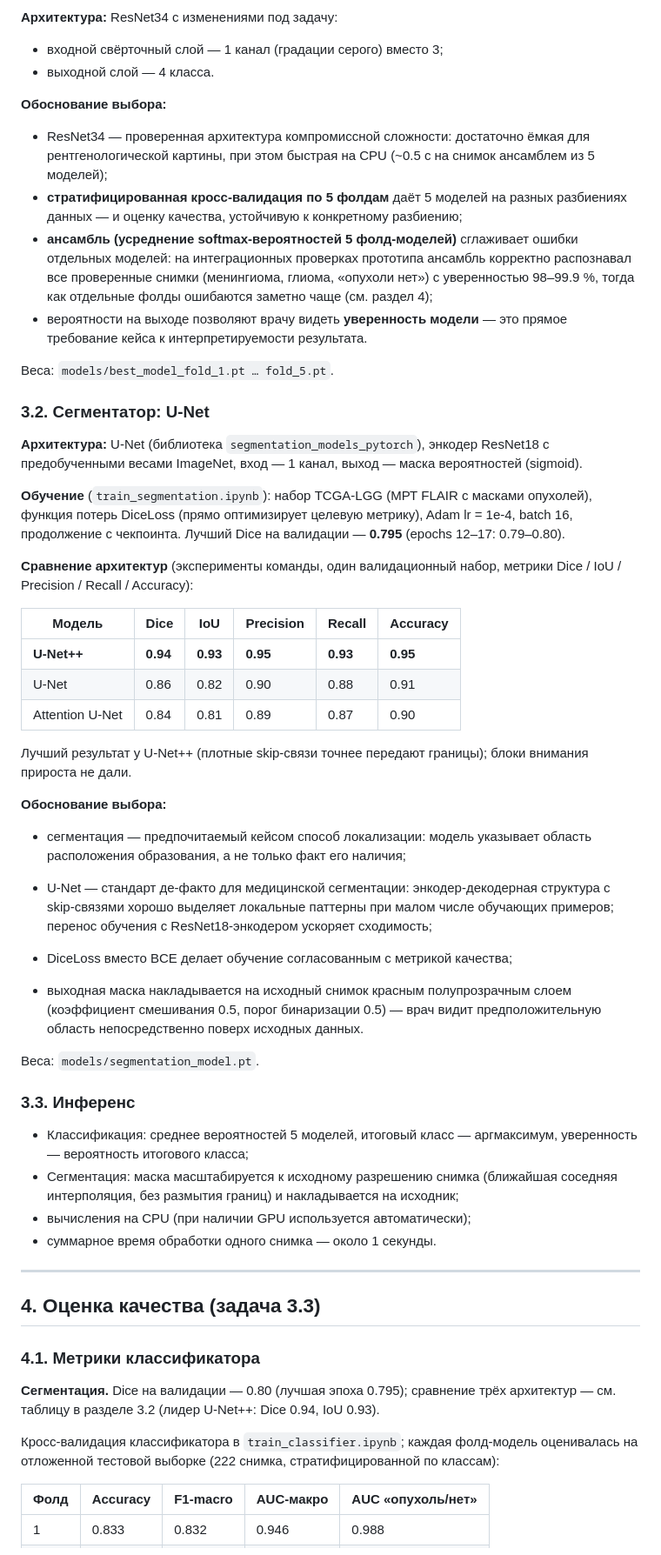
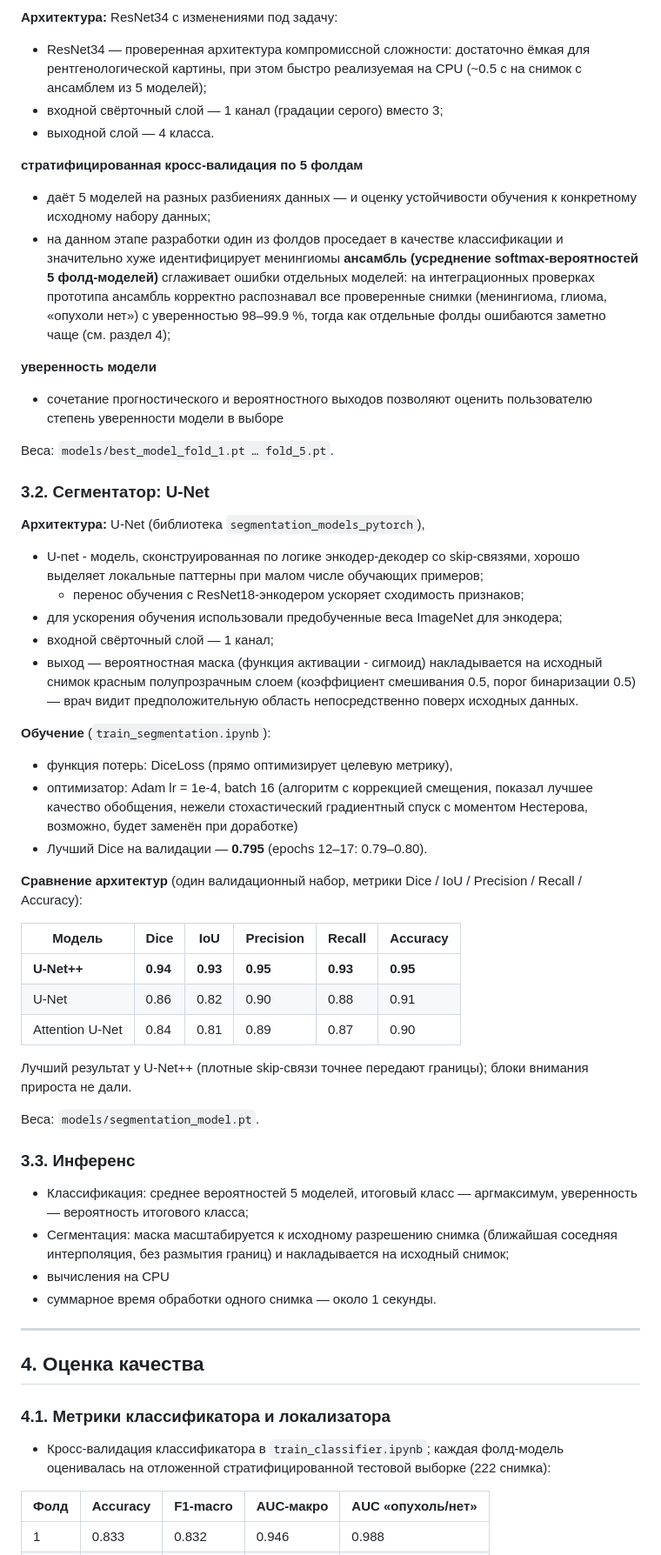
Before and after one commit to TheProdigalWoIf/Brain-tumor-detection-segmentation, a Markdown page: DOCUMENTATION.md, the part around one of its changes. Shown at 87% size. Rendered like a GitHub page.

```diff
--- a/DOCUMENTATION.md
+++ b/DOCUMENTATION.md
@@ -87,39 +77,40 @@
 
 **Архитектура:** ResNet34 с изменениями под задачу:
-
+- ResNet34 — проверенная архитектура компромиссной сложности: достаточно
+  ёмкая для рентгенологической картины, при этом быстро реализуемая на CPU
+  (~0.5 с на снимок с ансамблем из 5 моделей);
 - входной свёрточный слой — 1 канал (градации серого) вместо 3;
 - выходной слой — 4 класса.
 
-**Обоснование выбора:**
+**стратифицированная кросс-валидация по 5 фолдам**
+- даёт 5 моделей на разных разбиениях данных — и оценку устойчивости обучения к конкретному исходному набору данных;
+- на данном этапе разработки один из фолдов проседает в качестве классификации и значительно хуже идентифицирует менингиомы
+**ансамбль (усреднение softmax-вероятностей 5 фолд-моделей)**
+сглаживает ошибки отдельных моделей: на интеграционных проверках прототипа ансамбль корректно распознавал все проверенные снимки (менингиома, глиома, «опухоли нет») с уверенностью 98–99.9 %, тогда как отдельные фолды ошибаются заметно чаще (см. раздел 4);
 
-- ResNet34 — проверенная архитектура компромиссной сложности: достаточно
-  ёмкая для рентгенологической картины, при этом быстрая на CPU
-  (~0.5 с на снимок ансамблем из 5 моделей);
-- **стратифицированная кросс-валидация по 5 фолдам** даёт 5 моделей
-  на разных разбиениях данных — и оценку качества, устойчивую к конкретному
-  разбиению;
-- **ансамбль (усреднение softmax-вероятностей 5 фолд-моделей)** сглаживает
-  ошибки отдельных моделей: на интеграционных проверках прототипа ансамбль
-  корректно распознавал все проверенные снимки (менингиома, глиома,
-  «опухоли нет») с уверенностью 98–99.9 %, тогда как отдельные фолды
-  ошибаются заметно чаще (см. раздел 4);
-- вероятности на выходе позволяют врачу видеть **уверенность модели** —
-  это прямое требование кейса к интерпретируемости результата.
+**уверенность модели**
+- сочетание прогностического и вероятностного выходов позволяют оценить пользователю степень уверенности модели в выборе
 
 Веса: `models/best_model_fold_1.pt … fold_5.pt`.
 
 ### 3.2. Сегментатор: U-Net
 
 **Архитектура:** U-Net (библиотека `segmentation_models_pytorch`),
-энкодер ResNet18 с предобученными весами ImageNet, вход — 1 канал,
-выход — маска вероятностей (sigmoid).
+- U-net - модель, сконструированная по логике энкодер-декодер со skip-связями, хорошо выделяет локальные паттерны при малом
+  числе обучающих примеров;
+  - перенос обучения с ResNet18-энкодером ускоряет сходимость признаков;
+- для ускорения обучения использовали предобученные веса ImageNet для энкодера;
+- входной свёрточный слой — 1 канал;
+- выход — вероятностная маска (функция активации - сигмоид) накладывается на исходный снимок красным полупрозрачным
+  слоем (коэффициент смешивания 0.5, порог бинаризации 0.5) — врач видит
+  предположительную область непосредственно поверх исходных данных.
 
-**Обучение** (`train_segmentation.ipynb`): набор TCGA-LGG (МРТ FLAIR с масками
-опухолей), функция потерь DiceLoss (прямо оптимизирует целевую метрику),
-Adam lr = 1e-4, batch 16, продолжение с чекпоинта. Лучший Dice
-на валидации — **0.795** (epochs 12–17: 0.79–0.80).
+**Обучение** (`train_segmentation.ipynb`):
+- функция потерь: DiceLoss (прямо оптимизирует целевую метрику),
+- оптимизатор: Adam lr = 1e-4, batch 16 (алгоритм с коррекцией смещения, показал лучшее качество обобщения, нежели стохастический градиентный спуск с моментом Нестерова, возможно, будет заменён при доработке)
+- Лучший Dice на валидации — **0.795** (epochs 12–17: 0.79–0.80).
 
-**Сравнение архитектур** (эксперименты команды, один валидационный набор,
+**Сравнение архитектур** (один валидационный набор,
 метрики Dice / IoU / Precision / Recall / Accuracy):
 
 | Модель | Dice | IoU | Precision | Recall | Accuracy |
@@ -131,20 +122,6 @@ Adam lr = 1e-4, batch 16, продолжение с чекпоинта. Лучш
 Лучший результат у U-Net++ (плотные skip-связи точнее передают границы);
 блоки внимания прироста не дали.
 
-**Обоснование выбора:**
-
-- сегментация — предпочитаемый кейсом способ локализации: модель указывает
-  область расположения образования, а не только факт его наличия;
-- U-Net — стандарт де-факто для медицинской сегментации: энкодер-декодерная
-  структура с skip-связями хорошо выделяет локальные паттерны при малом
-  числе обучающих примеров; перенос обучения с ResNet18-энкодером ускоряет
-  сходимость;
-- DiceLoss вместо BCE делает обучение согласованным с метрикой качества;
-
-- выходная маска накладывается на исходный снимок красным полупрозрачным
-  слоем (коэффициент смешивания 0.5, порог бинаризации 0.5) — врач видит
-  предположительную область непосредственно поверх исходных данных.
-
 Веса: `models/segmentation_model.pt`.
 
 ### 3.3. Инференс
@@ -153,22 +130,18 @@ Adam lr = 1e-4, batch 16, продолжение с чекпоинта. Лучш
   уверенность — вероятность итогового класса;
 - Сегментация: маска масштабируется к исходному разрешению снимка
   (ближайшая соседняя интерполяция, без размытия границ) и накладывается
-  на исходник;
-- вычисления на CPU (при наличии GPU используется автоматически);
+  на исходный снимок;
+- вычисления на CPU
 - суммарное время обработки одного снимка — около 1 секунды.
 
 ---
 
-## 4. Оценка качества (задача 3.3)
+## 4. Оценка качества
 
-### 4.1. Метрики классификатора
+### 4.1. Метрики классификатора и локализатора
 
-**Сегментация.** Dice на валидации — 0.80 (лучшая эпоха 0.795); сравнение
-трёх архитектур — см. таблицу в разделе 3.2 (лидер U-Net++: Dice 0.94,
-IoU 0.93).
-
-Кросс-валидация классификатора в `train_classifier.ipynb`; каждая фолд-модель оценивалась
-на отложенной тестовой выборке (222 снимка, стратифицированной по классам):
+- Кросс-валидация классификатора в `train_classifier.ipynb`; каждая фолд-модель оценивалась
+на отложенной стратифицированной тестовой выборке (222 снимка):
 
 | Фолд | Accuracy | F1-macro | AUC-макро | AUC «опухоль/нет» |
 |---|---|---|---|---|
```
Also changed, not shown: other parts of DOCUMENTATION.md (+82 -128 lines).
